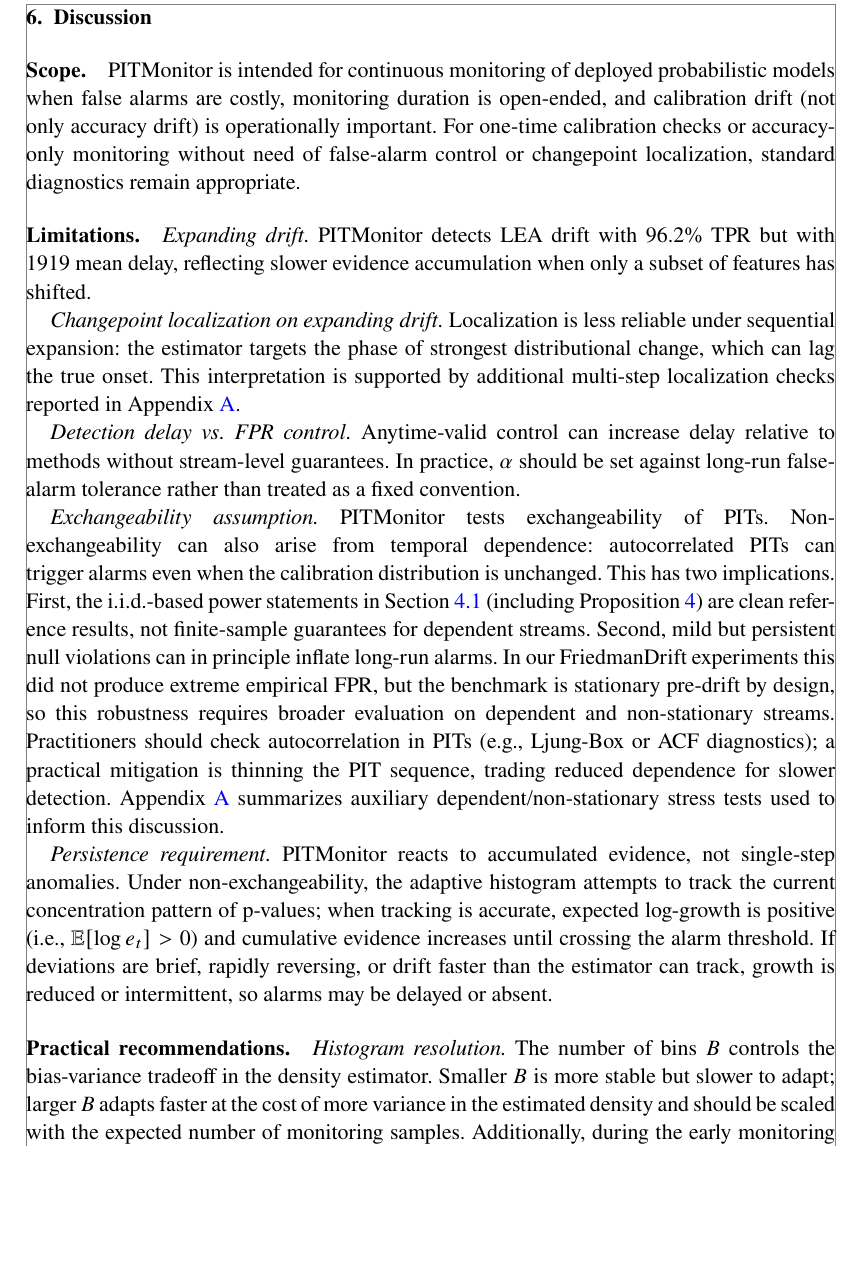
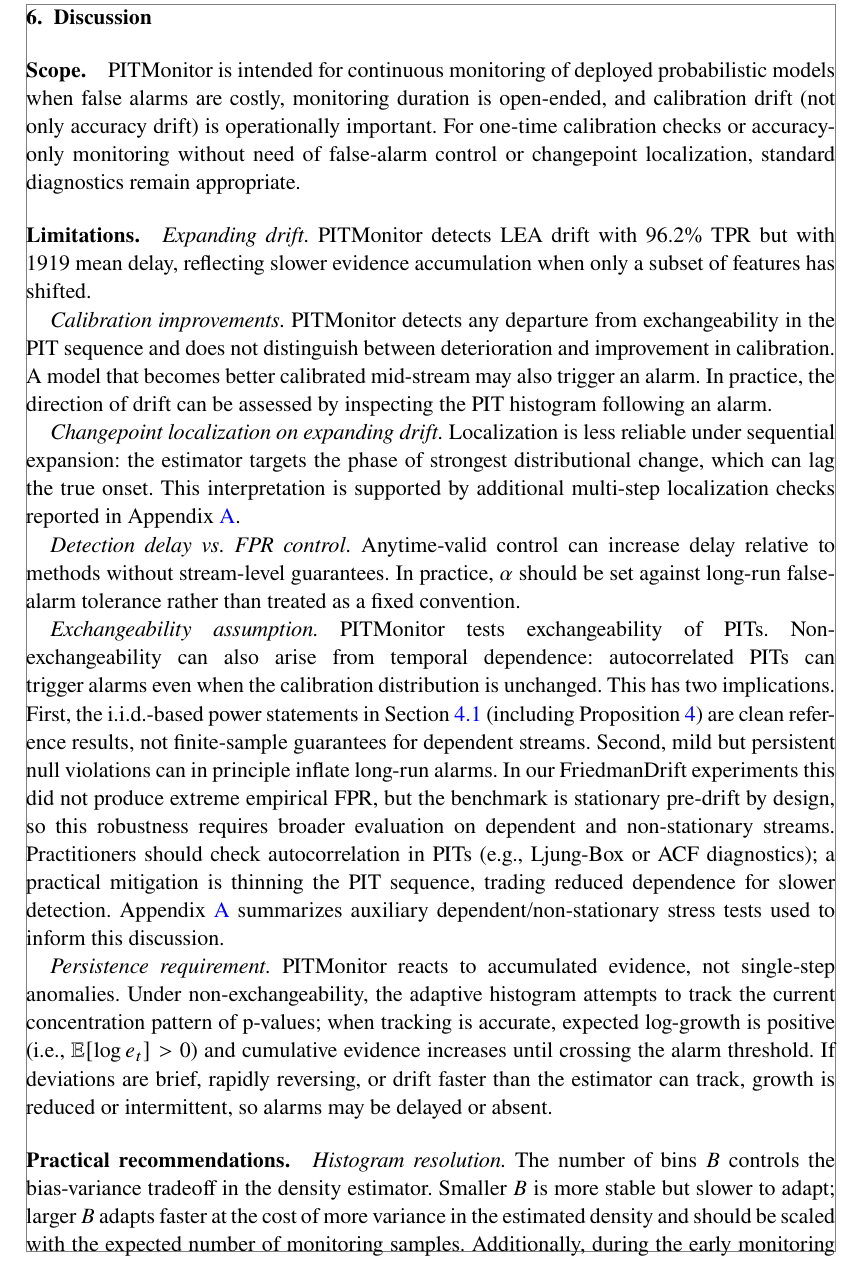
Before and after one commit to tristan-farran/pitmon, a LaTeX document (paper/main.tex): part of page 15 of 18, cut so that both start at the same text, the shorter picture padded with empty space. The pictures show the PDF file paper/main.pdf that the author committed with the source.

Commit message:
additional caveat

```diff
--- a/paper/main.tex
+++ b/paper/main.tex
@@ -609,6 +609,9 @@ PITMonitor is intended for continuous monitoring of deployed probabilistic model
 \textit{Expanding drift.}
 PITMonitor detects LEA drift with \resPMLEATPR{} TPR but with \resPMLEADelay{} mean delay, reflecting slower evidence accumulation when only a subset of features has shifted.
 
+\textit{Calibration improvements.}
+PITMonitor detects any departure from exchangeability in the PIT sequence and does not distinguish between deterioration and improvement in calibration. A model that becomes better calibrated mid-stream may also trigger an alarm. In practice, the direction of drift can be assessed by inspecting the PIT histogram following an alarm.
+
 \textit{Changepoint localization on expanding drift.}
 Localization is less reliable under sequential expansion: the estimator targets the phase of strongest distributional change, which can lag the true onset.
 This interpretation is supported by additional multi-step localization checks reported in Appendix~\ref{app:additional_checks}.
```
Also changed, not shown: paper/main.bbl (added), paper/main.pdf, 7 other files.
